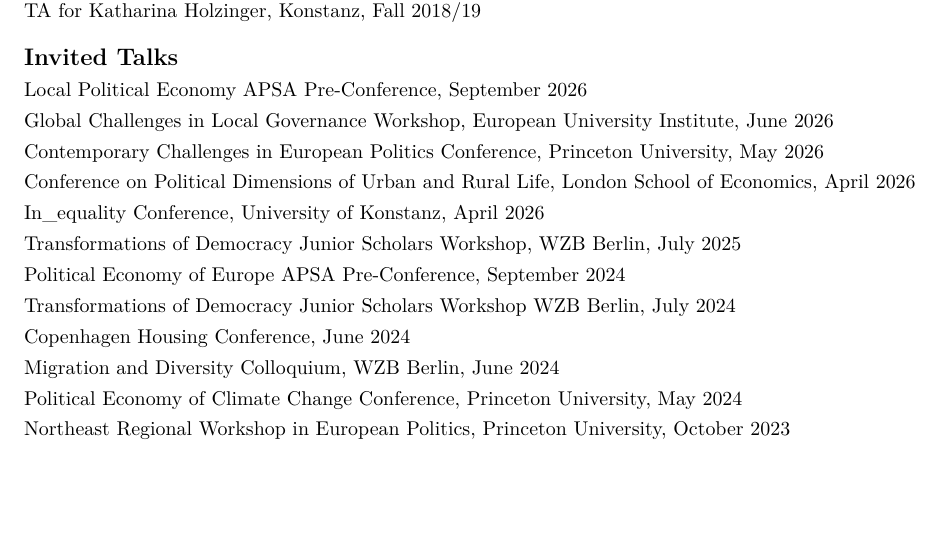
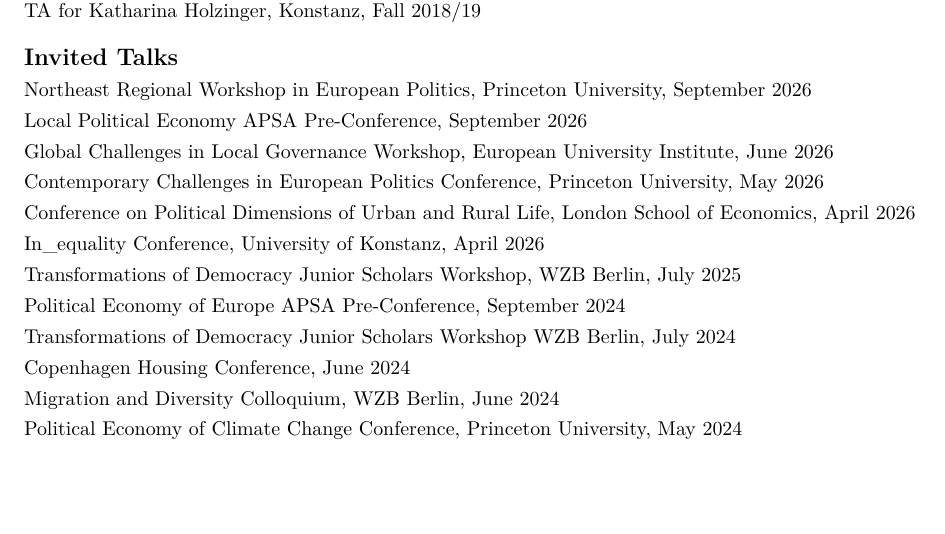
Before and after one commit to vincentheddesheimer/vincentheddesheimer.github.io, a LaTeX CV (cv/VHeddesheimer_CV.tex): part of page 2 of 3, cut so that both start at the same text, the shorter picture padded with empty space. Compiled offline with pdfLaTeX.

Commit message:
Update Northeast Regional Workshop entry in website CV

```diff
--- a/cv/VHeddesheimer_CV.tex
+++ b/cv/VHeddesheimer_CV.tex
@@ -191,6 +191,8 @@
 
 {\large \textbf{Invited Talks}}
 
+Northeast Regional Workshop in European Politics, Princeton University, September 2026
+
 Local Political Economy APSA Pre-Conference, September 2026
 
 Global Challenges in Local Governance Workshop, European University Institute, June 2026
@@ -212,8 +214,6 @@
 Migration and Diversity Colloquium, WZB Berlin, June 2024
 
 Political Economy of Climate Change Conference, Princeton University, May 2024
-
-Northeast Regional Workshop in European Politics, Princeton University, October 2023
 
 \newpage
 
```
Also changed, not shown: cv/VHeddesheimer_CV.pdf.
